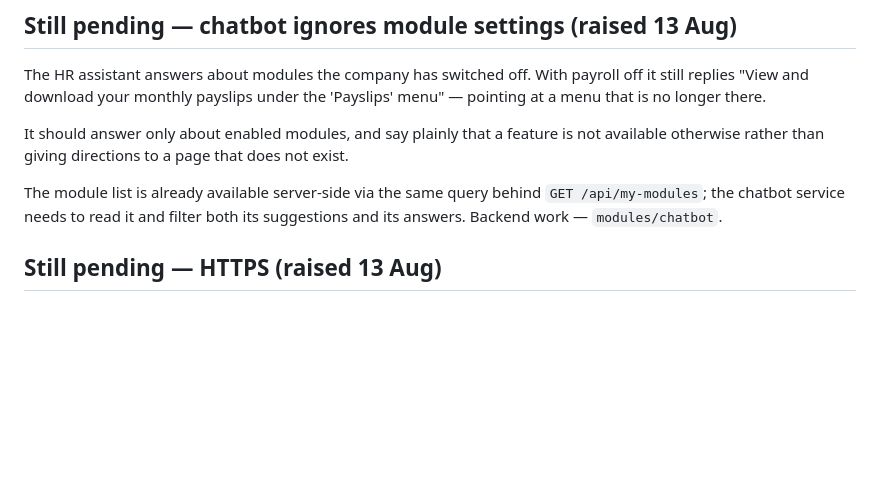
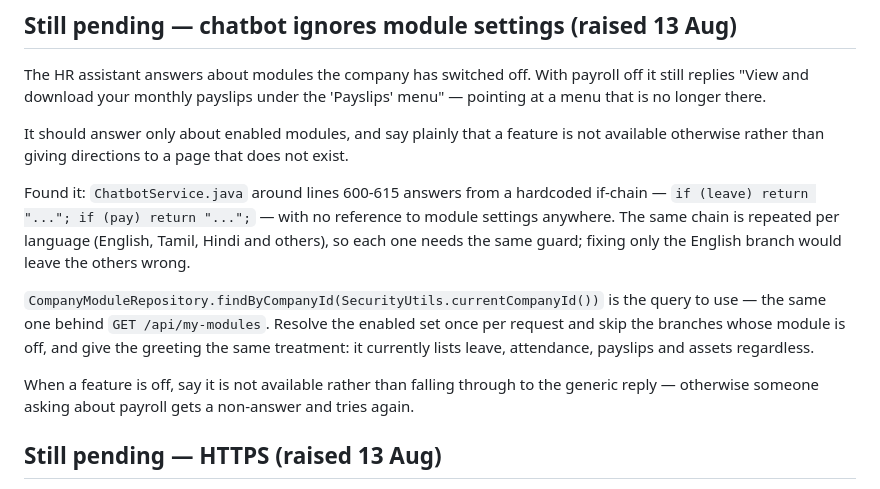
Before and after one commit to Sbt23s/My-EMP-Portal, a Markdown page: docs/PENDING_WORK.md, the part around the change. Rendered like a GitHub page; blank space fills up the shorter version.

Commit message:
auto: sync 2026-08-13 08:15:49

```diff
--- a/docs/PENDING_WORK.md
+++ b/docs/PENDING_WORK.md
@@ -123,9 +123,21 @@ It should answer only about enabled modules, and say plainly that a feature is
 not available otherwise rather than giving directions to a page that does not
 exist.
 
-The module list is already available server-side via the same query behind
-`GET /api/my-modules`; the chatbot service needs to read it and filter both its
-suggestions and its answers. Backend work — `modules/chatbot`.
+Found it: `ChatbotService.java` around lines 600-615 answers from a hardcoded
+if-chain — `if (leave) return "..."; if (pay) return "...";` — with no reference
+to module settings anywhere. The same chain is repeated per language (English,
+Tamil, Hindi and others), so each one needs the same guard; fixing only the
+English branch would leave the others wrong.
+
+`CompanyModuleRepository.findByCompanyId(SecurityUtils.currentCompanyId())` is
+the query to use — the same one behind `GET /api/my-modules`. Resolve the
+enabled set once per request and skip the branches whose module is off, and give
+the greeting the same treatment: it currently lists leave, attendance, payslips
+and assets regardless.
+
+When a feature is off, say it is not available rather than falling through to
+the generic reply — otherwise someone asking about payroll gets a non-answer and
+tries again.
 
 ## Still pending — HTTPS (raised 13 Aug)
 
```
